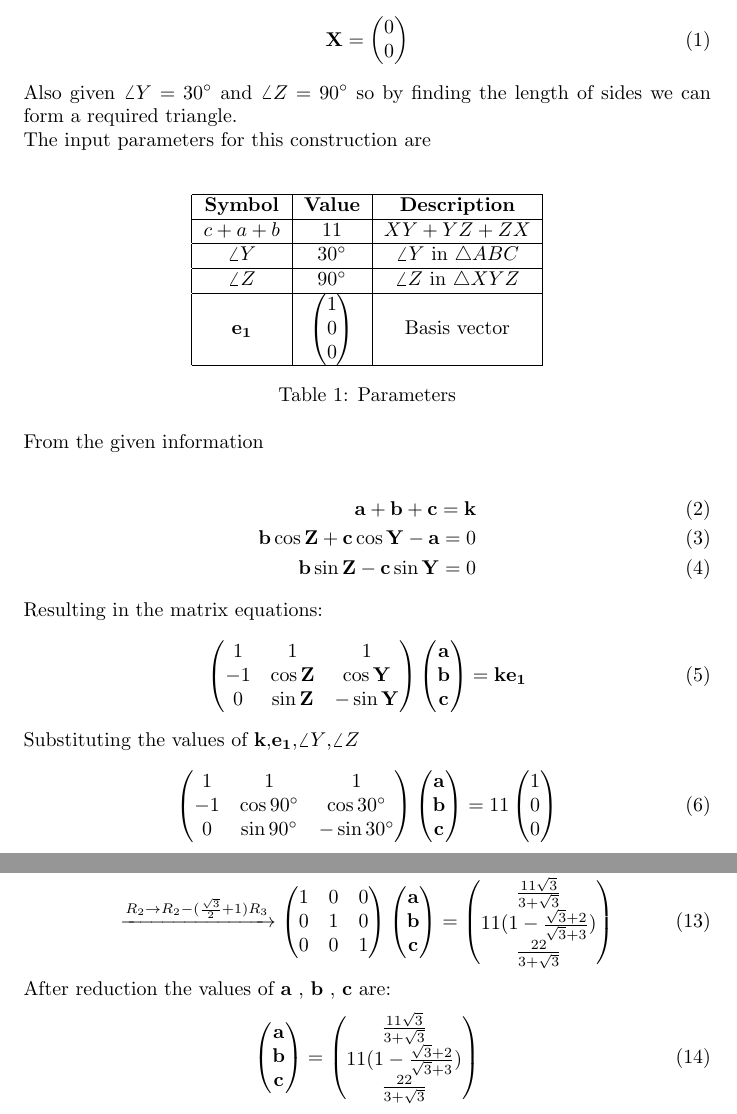
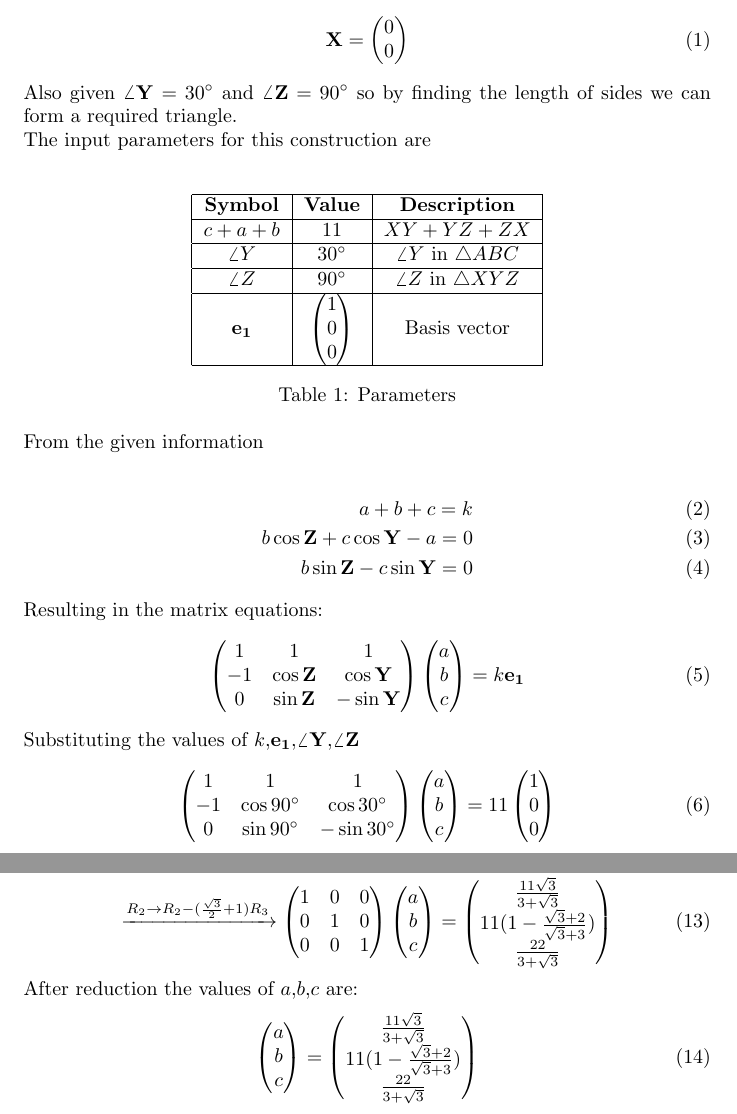
Before and after one commit to Mohan200305/vector, a LaTeX document (ncert9.tex): two parts of pages 1 and 2 of 3, joined at a grey line, cut so that both start at the same text. Compiled offline with pdfLaTeX.

Commit message:
Add files via upload

```diff
--- a/ncert9.tex
+++ b/ncert9.tex
@@ -26,7 +26,7 @@ Given $XY+YZ+ZX=8cm$.So the coordinate of the vertice  $\vec{X}$ is:
 \vec{X} =\myvec{0\\0}
 }
 \end{align}
-Also given $\angle{Y}=30\degree$ and $\angle{Z}=90\degree$ so by finding the length of sides we can form a required triangle. \\
+Also given $\angle{\vec{Y}}=30\degree$ and $\angle{\vec{Z}}=90\degree$ so by finding the length of sides we can form a required triangle. \\
  The input parameters for this construction are\\
  \begin{table}[h]
 	 \centering
@@ -36,16 +36,16 @@ Also given $\angle{Y}=30\degree$ and $\angle{Z}=90\degree$ so by finding the len
  \end{table}\\
 From the given information\\
  \begin{align}
-     \vec{a}+\vec{b}+\vec{c}=\vec{k}\\
-	 \vec{b}\cos{\vec{Z}}+\vec{c}\cos{\vec{Y}}-\vec{a}=0\\
-	 \vec{b}\sin{\vec{Z}}-\vec{c}\sin{\vec{Y}}=0
+     a+b+c=k\\
+	 b\cos{\vec{Z}}+c\cos{\vec{Y}}-a=0\\
+	 b\sin{\vec{Z}}-c\sin{\vec{Y}}=0
  \end{align}
  Resulting in the matrix equations:
  \begin{align}
-	 \myvec{1 & 1 & 1\\-1 & \cos{\vec{Z}} & \cos{\vec{Y}}\\0 & \sin{\vec{Z}} & -\sin{\vec{Y}}}\myvec{\vec{a}\\ \vec{b}\\ \vec{c}}=\vec{k}\vec{e_1}
+	 \myvec{1 & 1 & 1\\-1 & \cos{\vec{Z}} & \cos{\vec{Y}}\\0 & \sin{\vec{Z}} & -\sin{\vec{Y}}}\myvec{a \\ b \\ c}=k\vec{e_1}
  \end{align}
- Substituting the values of $\vec{k}$,$\vec{e_1}$,$\angle{Y}$,$\angle{Z}$
+ Substituting the values of $k$,$\vec{e_1}$,$\angle{\vec{Y}}$,$\angle{\vec{Z}}$
  \begin{align}
-     \myvec{1 & 1 & 1\\-1 & \cos{90\degree} & \cos{30\degree}\\ 0 & \sin{90\degree} & -\sin{30\degree}}\myvec{\vec{a}\\ \vec{b}\\ \vec{c}}= 11\myvec{1 \\ 0 \\ 0 }
+     \myvec{1 & 1 & 1\\-1 & \cos{90\degree} & \cos{30\degree}\\ 0 & \sin{90\degree} & -\sin{30\degree}}\myvec{a \\ b \\ c}= 11\myvec{1 \\ 0 \\ 0 }
  \end{align}
   \begin{align}
@@ -62,7 +62,7 @@ From the given information\\
  \end{align}
- After reduction the values of $\vec{a}$ , $\vec{b}$ , $\vec{c}$ are:
+ After reduction the values of $a$,$b$,$c$ are:
  \begin{align}
-     \myvec{\vec{a}\\ \vec{b} \\ \vec{c}}=\myvec{\frac{11\sqrt{3}}{3+\sqrt{3}} \\ 11(1-\frac{\sqrt{3}+2}{\sqrt{3}+3}) \\\frac{22}{3+\sqrt{3}}}
+     \myvec{a \\ b \\ c}=\myvec{\frac{11\sqrt{3}}{3+\sqrt{3}} \\ 11(1-\frac{\sqrt{3}+2}{\sqrt{3}+3}) \\\frac{22}{3+\sqrt{3}}}
  \end{align}
  Therefore the coordinates of the vertices are:
  \begin{align}
```
Also changed, not shown: ncert9.pdf, ncert9.tex (20 more changed lines), 1 other file.
